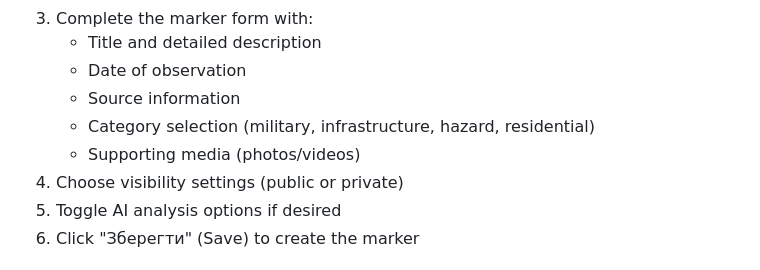
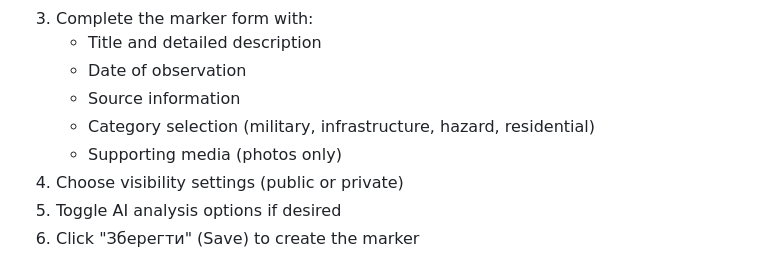
Before and after one commit to bohda6na-afk/Koyeb, a Markdown page: README.md, the part around the change. GitHub-like rendering.

Commit message:
Update README to clarify supported media for markers

```diff
--- a/README.md
+++ b/README.md
@@ -60,7 +60,7 @@
    - Date of observation
    - Source information
    - Category selection (military, infrastructure, hazard, residential)
-   - Supporting media (photos/videos)
+   - Supporting media (photos only)
 4. Choose visibility settings (public or private)
 5. Toggle AI analysis options if desired
 6. Click "Зберегти" (Save) to create the marker
```
